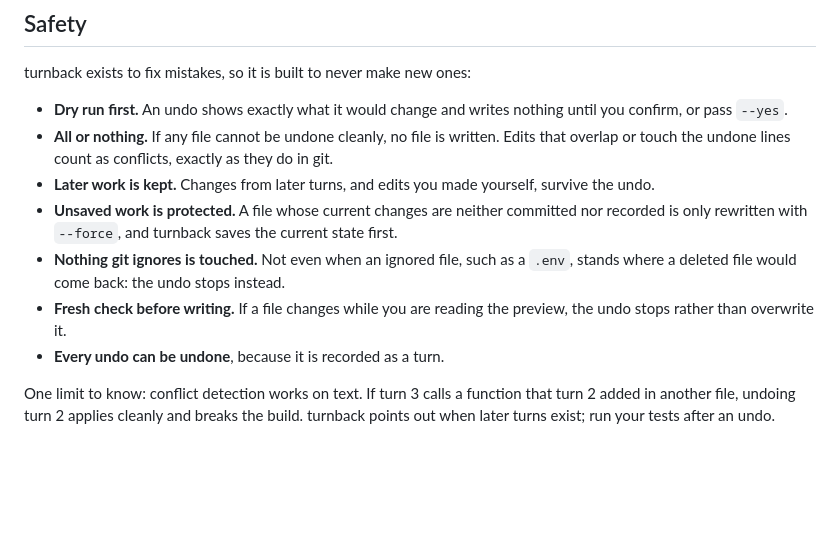
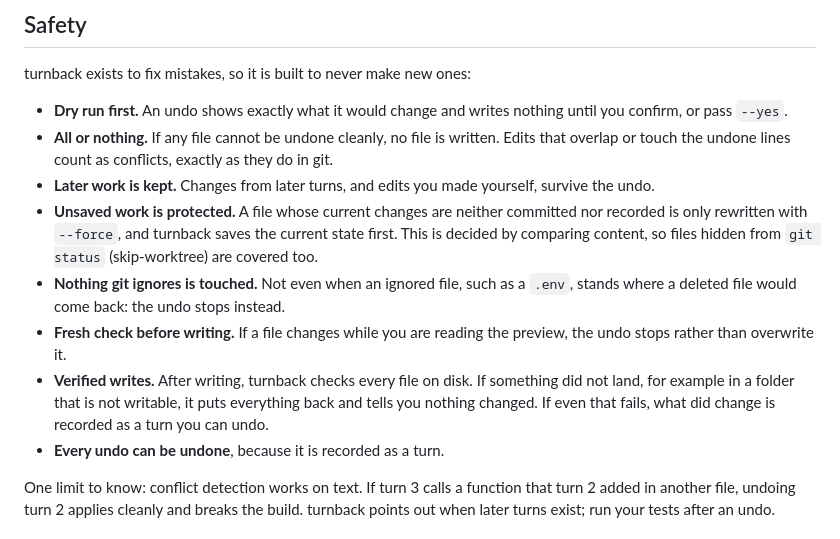
Before and after one commit to Waiivyy/turnback, a Markdown page: README.md, the part around the change. Rendered like a GitHub page; blank space fills up the shorter version.

Commit message:
Add verified writes and content-based checks to the README's safety section

```diff
--- a/README.md
+++ b/README.md
@@ -394,11 +394,16 @@ turnback exists to fix mistakes, so it is built to never make new ones:
   yourself, survive the undo.
 - **Unsaved work is protected.** A file whose current changes are neither
   committed nor recorded is only rewritten with `--force`, and turnback saves
-  the current state first.
+  the current state first. This is decided by comparing content, so files
+  hidden from `git status` (skip-worktree) are covered too.
 - **Nothing git ignores is touched.** Not even when an ignored file, such as a
   `.env`, stands where a deleted file would come back: the undo stops instead.
 - **Fresh check before writing.** If a file changes while you are reading the
   preview, the undo stops rather than overwrite it.
+- **Verified writes.** After writing, turnback checks every file on disk. If
+  something did not land, for example in a folder that is not writable, it
+  puts everything back and tells you nothing changed. If even that fails, what
+  did change is recorded as a turn you can undo.
 - **Every undo can be undone**, because it is recorded as a turn.
 
 One limit to know: conflict detection works on text. If turn 3 calls a function
```
